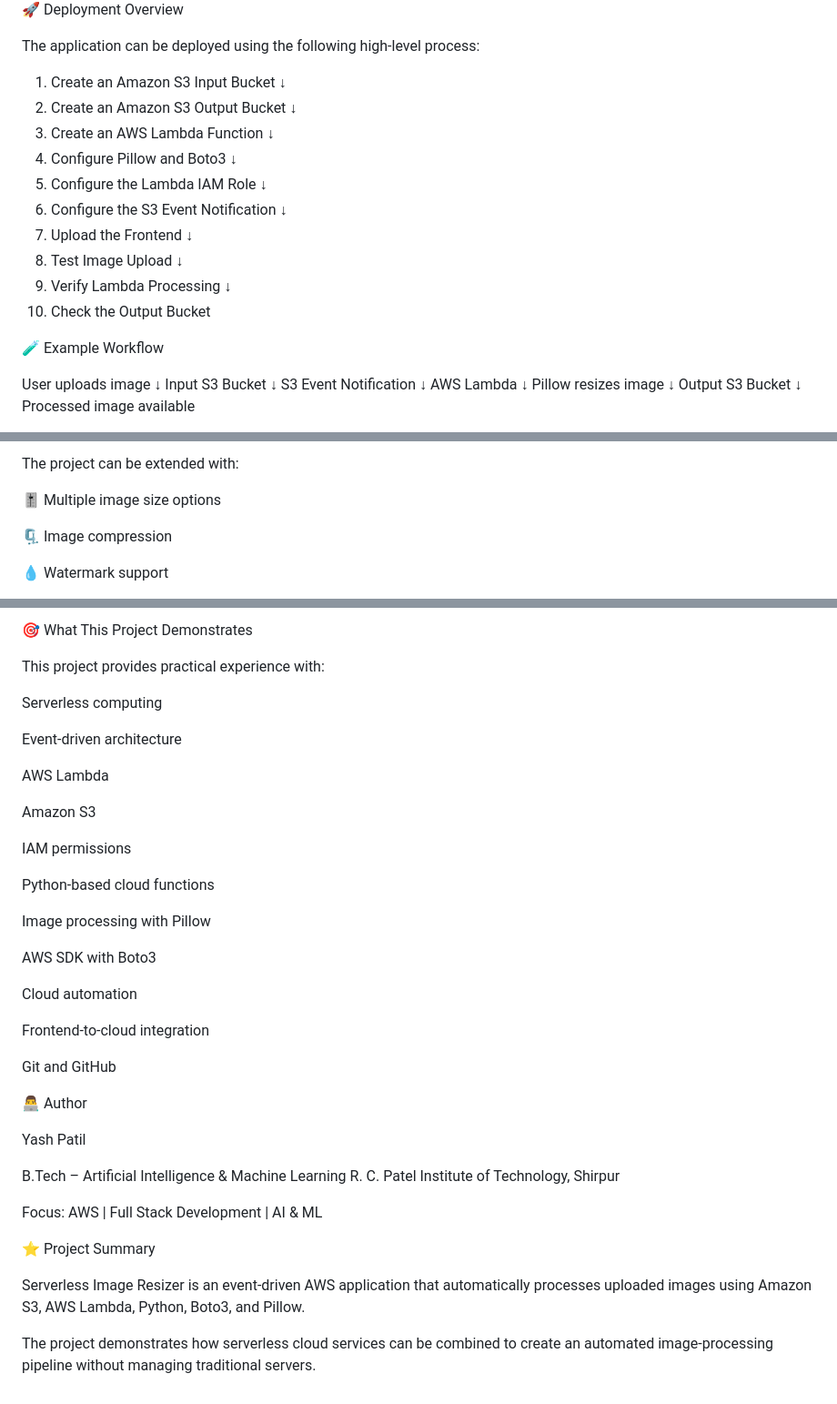
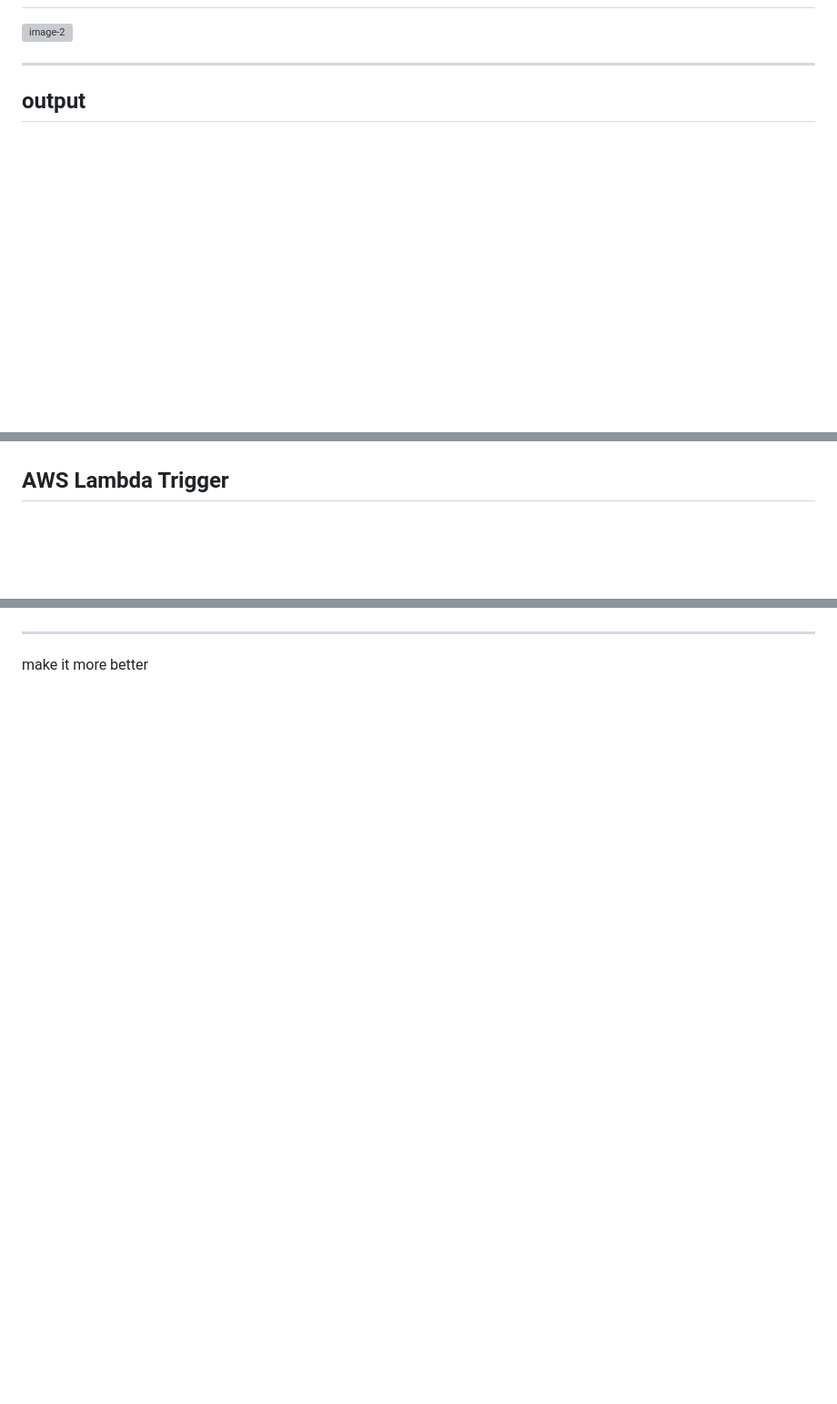
Before and after one commit to yashpatil112345-byte/-AWS-serverles-image-resizer, a Markdown page: README.md, 3 parts joined by grey strips. Shown at 91% size. Drawn GitHub-style; blank space fills up the shorter version; grey boxes are pictures that could not be loaded.

```diff
--- a/README.md
+++ b/README.md
@@ -219,41 +151,9 @@ Important: Never commit AWS credentials, .env files, private keys, or other secr
 
-🚀 Deployment Overview
 
-The application can be deployed using the following high-level process:
+<img width="1336" height="702" alt="image-2" src="https://github.com/user-attachments/assets/b71baf04-577e-4c51-beee-bd378f86c8f8" />
 
-1. Create an Amazon S3 Input Bucket
-              ↓
-2. Create an Amazon S3 Output Bucket
-              ↓
-3. Create an AWS Lambda Function
-              ↓
-4. Configure Pillow and Boto3
-              ↓
-5. Configure the Lambda IAM Role
-              ↓
-6. Configure the S3 Event Notification
-              ↓
-7. Upload the Frontend
-              ↓
-8. Test Image Upload
-              ↓
-9. Verify Lambda Processing
-              ↓
-10. Check the Output Bucket
 
-🧪 Example Workflow
+---
+## output
 
-User uploads image
-        ↓
-Input S3 Bucket
-        ↓
-S3 Event Notification
-        ↓
-AWS Lambda
-        ↓
-Pillow resizes image
-        ↓
-Output S3 Bucket
-        ↓
-Processed image available
 
@@ -261,9 +161,6 @@ Processed image available
 
-The project can be extended with:
 
-🎚️ Multiple image size options
 
-🗜️ Image compression
+## AWS Lambda Trigger
 
-💧 Watermark support
 
@@ -283,41 +178,6 @@ The project can be extended with:
 
-🎯 What This Project Demonstrates
 
-This project provides practical experience with:
+---
 
-Serverless computing
 
-Event-driven architecture
-
-AWS Lambda
-
-Amazon S3
-
-IAM permissions
-
-Python-based cloud functions
-
-Image processing with Pillow
-
-AWS SDK with Boto3
-
-Cloud automation
-
-Frontend-to-cloud integration
-
-Git and GitHub
-
-👨‍💻 Author
-
-Yash Patil
-
-B.Tech – Artificial Intelligence & Machine Learning
-R. C. Patel Institute of Technology, Shirpur
-
-Focus: AWS | Full Stack Development | AI & ML
-
-⭐ Project Summary
-
-Serverless Image Resizer is an event-driven AWS application that automatically processes uploaded images using Amazon S3, AWS Lambda, Python, Boto3, and Pillow.
-
-The project demonstrates how serverless cloud services can be combined to create an automated image-processing pipeline without managing traditional servers.
+make it more better
```
Also changed, not shown: other parts of README.md (+103 -173 lines).
